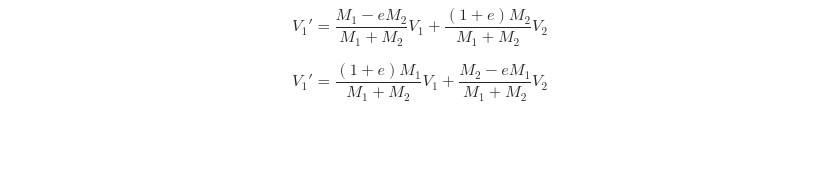
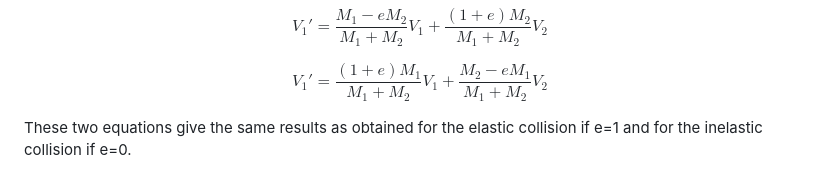
Before and after one commit to virtual-labs/exp-elastic-inelastic-collision-amrt, a Markdown page: experiment/theory.md, the part around the change. Rendered like a GitHub page; blank space fills up the shorter version.

```diff
--- a/experiment/theory.md
+++ b/experiment/theory.md
@@ -73,3 +73,5 @@ Where the coefficient of restitution for a perfectly elastic collision is e = 1
 $$V_{1}'=\frac{M_{1}-eM_{2}}{M_{1}+M_{2}}V_{1}+\frac{(1+e)M_{2}}{M_{1}+M_{2}}V_{2}$$
 
 $$V_{1}'=\frac{(1+e)M_{1}}{M_{1}+M_{2}}V_{1}+\frac{M_{2}-eM_{1}}{M_{1}+M_{2}}V_{2}$$
+
+These two equations give the same results as obtained for the elastic collision if e=1 and for the inelastic collision if e=0.
```
